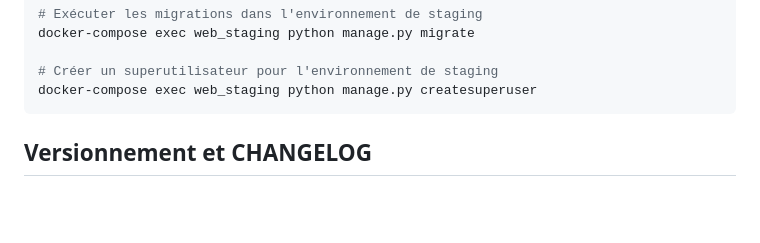
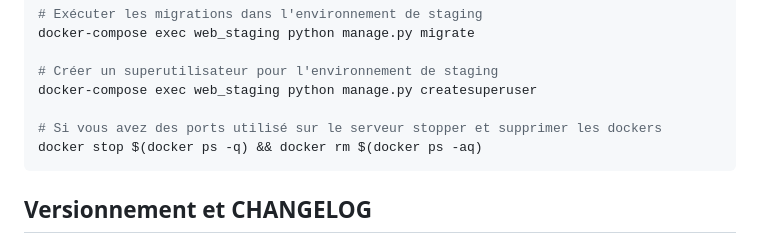
Before and after one commit to stan-kempachi/recovr_software, a Markdown page: README.md, the part around the change. Rendered like a GitHub page; blank space fills up the shorter version.

````diff
--- a/README.md
+++ b/README.md
@@ -171,6 +171,9 @@ docker-compose exec web_staging python manage.py migrate
 
 # Créer un superutilisateur pour l'environnement de staging
 docker-compose exec web_staging python manage.py createsuperuser
+
+# Si vous avez des ports utilisé sur le serveur stopper et supprimer les dockers
+docker stop $(docker ps -q) && docker rm $(docker ps -aq)
 ```
 
 ## Versionnement et CHANGELOG
````
